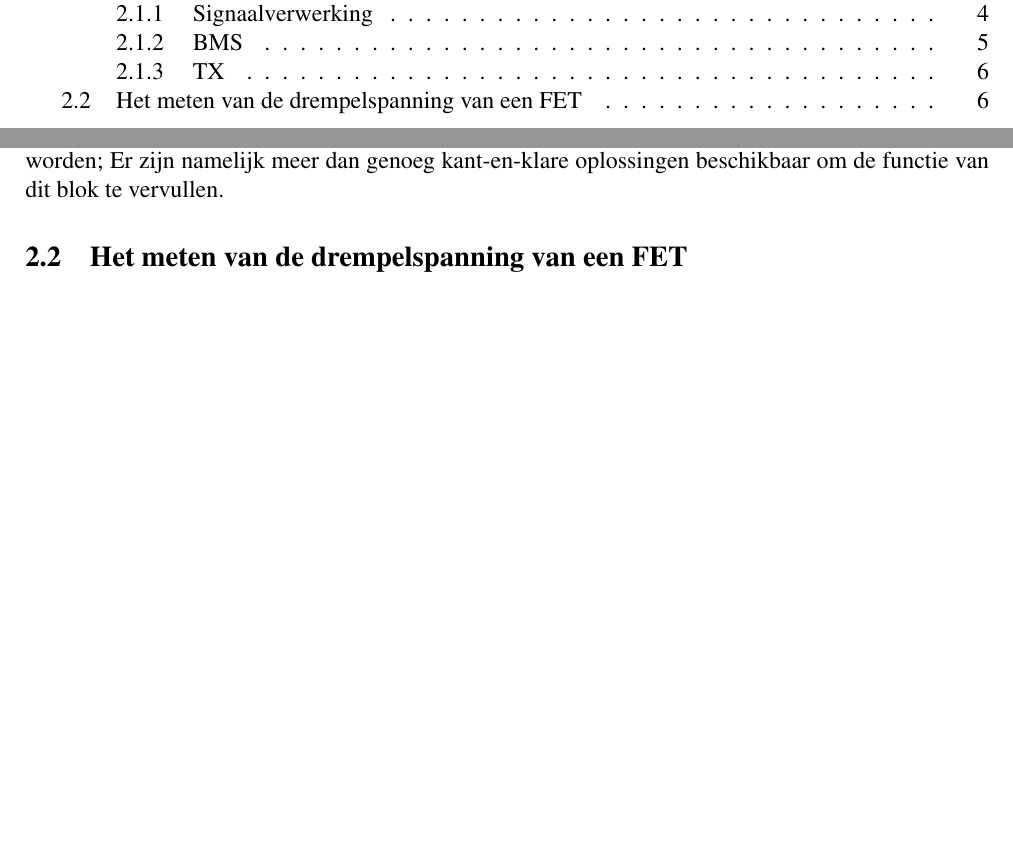
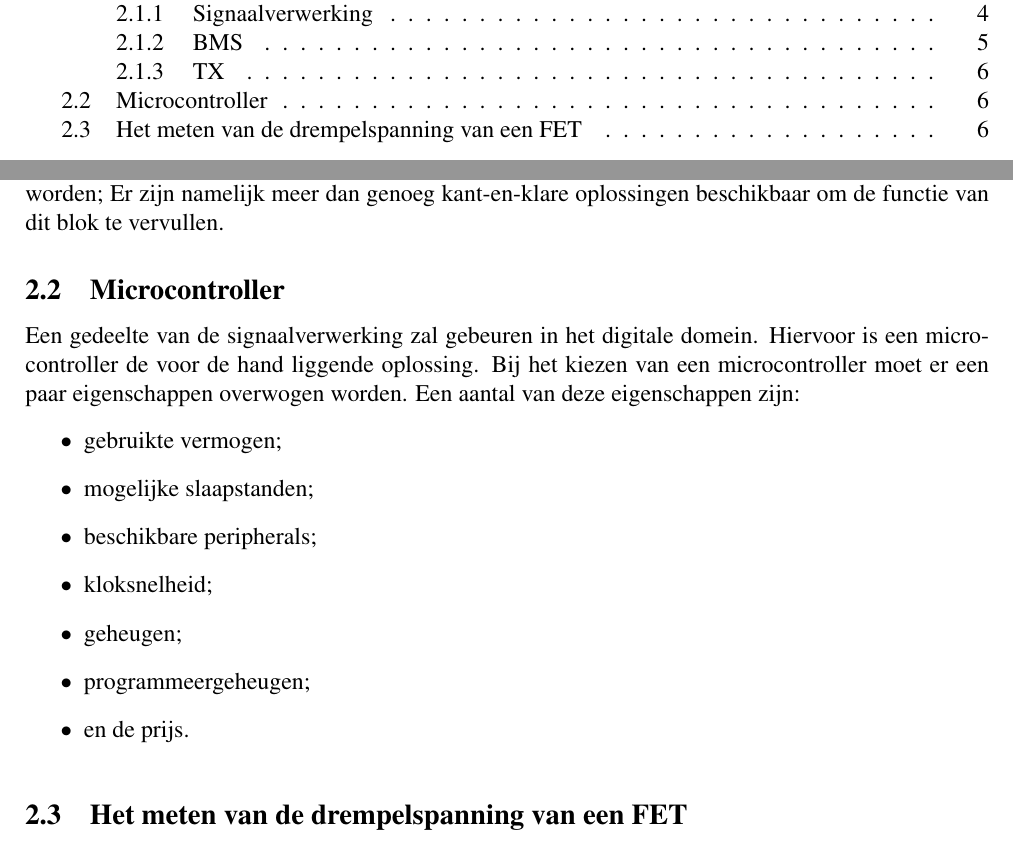
Before and after one commit to IUEngineering/sensorModules, a LaTeX document (doc/report/report.tex, which reads doc/report/sections/functioneel.tex): two parts of pages 3 and 6 of 6 before the commit and two parts of pages 3 and 6 of 7 after it, joined at a grey line, cut so that both start at the same text, the shorter picture padded with empty space. Compiled offline with pdfLaTeX.

```diff
--- a/doc/report/report.tex
+++ b/doc/report/report.tex
@@ -4,6 +4,8 @@
 \usepackage{hvaTemplate}
 \usepackage{csquotes}
 \usepackage[backend=biber, style=ieee]{biblatex}
+\usepackage{pgfplots}
+
 
 \addbibresource{references.bib}
 
--- a/doc/report/sections/functioneel.tex
+++ b/doc/report/sections/functioneel.tex
@@ -50,3 +50,16 @@
 
 \subsubsection{TX}
 In \autoref{fig:toplevel} is het TX blok het blok dat de data draadloos verstuurt. Dit blok zal direct ingekocht worden; Er zijn namelijk meer dan genoeg kant-en-klare oplossingen beschikbaar om de functie van dit blok te vervullen.
+
+
+\subsection{Microcontroller}
+Een gedeelte van de signaalverwerking zal gebeuren in het digitale domein. Hiervoor is een microcontroller de voor de hand liggende oplossing. Bij het kiezen van een microcontroller moet er een paar eigenschappen overwogen worden. Een aantal van deze eigenschappen zijn:
+\begin{itemize}
+    \item gebruikte vermogen;
+    \item mogelijke slaapstanden;
+    \item beschikbare peripherals;
+    \item kloksnelheid;
+    \item geheugen;
+    \item programmeergeheugen;
+    \item en de prijs.
+\end{itemize}
```
Also changed, not shown: doc/report/sections/data.dat (added, +7 -0 lines), doc/report/img/ISFETCircuit.pdf (added), doc/report/img/ISFETCircuit.pdf_tex (added), doc/report/img/ISFETCircuit.svg (added), doc/report/sections/functioneel.tex (8 more changed lines).
